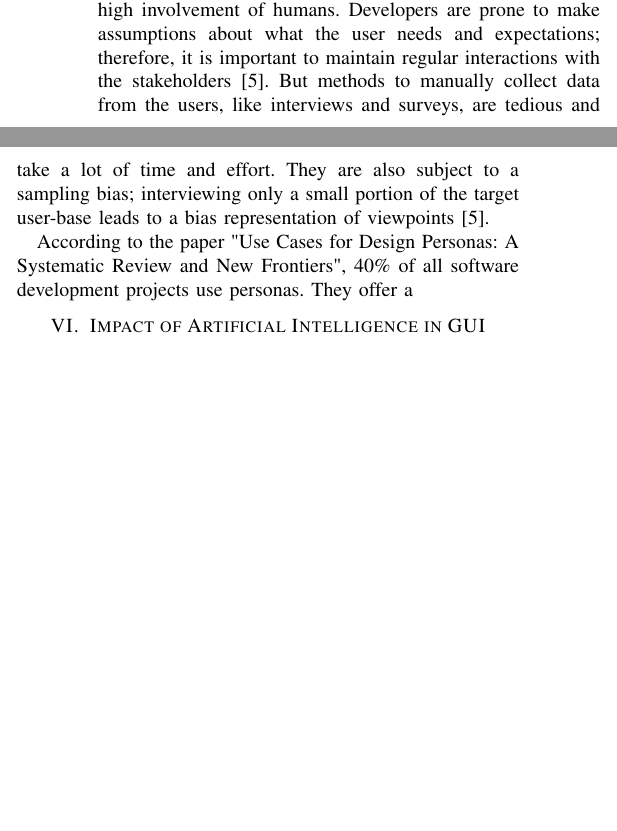
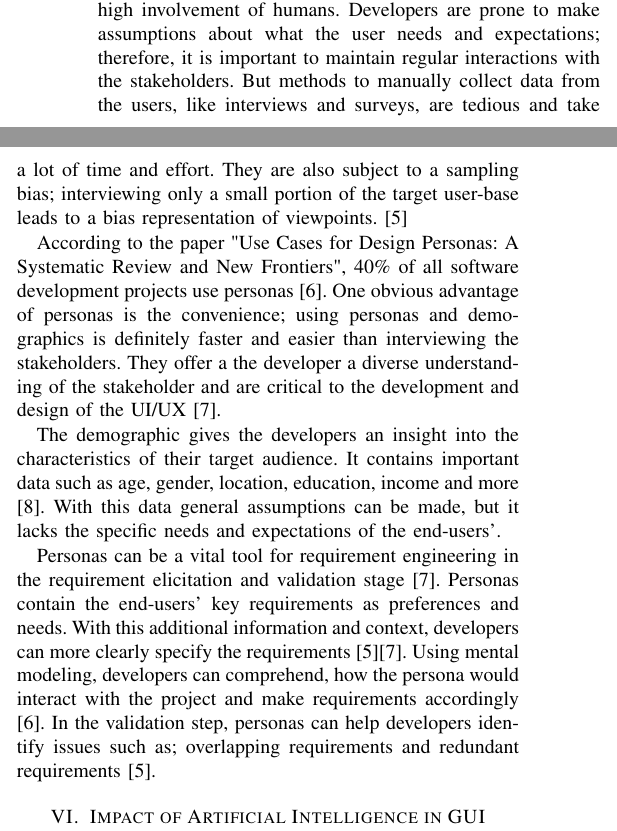
Before and after one commit to alelomuz/How-personas-influence-GUI-development, a LaTeX paper (Project/Report_Group_11.tex, which reads Project/sections/prcs_val_infl.tex): two parts of the columns of page 6 of 8, joined at a grey line, cut so that both start at the same text, the shorter picture padded with empty space. Compiled offline with pdfLaTeX; a missing font is replaced by an installed copy or a similar font; a LaTeX package or settings file that is missing is left out.

Commit message:
final version without citing

```diff
--- a/Project/sections/prcs_val_infl.tex
+++ b/Project/sections/prcs_val_infl.tex
@@ -23,6 +23,12 @@ Requirements engineering develops the scope of the project by understanding the
 \end{itemize}
 
 \subsection{The Role of Personas and Demographic in Requirement Engineering }
-Requirement engineering needs a lot of data to develop the scope of the project and specify the requirements. Especially the requirements elicitation and analysis stage requires a high involvement of humans. Developers are prone to make assumptions about what the user needs and expectations; therefore, it is important to maintain regular interactions with the stakeholders [5]. But methods to manually collect data from the users, like interviews and surveys, are tedious and take a lot of time and effort. They are also subject to a sampling bias; interviewing only a small portion of the target user-base leads to a bias representation of viewpoints [5].
+Requirement engineering needs a lot of data to develop the scope of the project and specify the requirements. Especially the requirements elicitation and analysis stage requires a high involvement of humans. Developers are prone to make assumptions about what the user needs and expectations; therefore, it is important to maintain regular interactions with the stakeholders. But methods to manually collect data from the users, like interviews and surveys, are tedious and take a lot of time and effort. They are also subject to a sampling bias; interviewing only a small portion of the target user-base leads to a bias representation of viewpoints. [5]
 
-According to the paper "Use Cases for Design Personas: A Systematic Review and New Frontiers", 40\% of all software development projects use personas. They offer a
+According to the paper "Use Cases for Design Personas: A Systematic Review and New Frontiers", 40\% of all software development projects use personas [6]. One obvious advantage of personas is the convenience; using personas and demographics is definitely faster and easier than interviewing the stakeholders. They offer a the developer a diverse understanding of the stakeholder and are critical to the development and design of the UI/UX [7].
+
+The demographic gives the developers an insight into the characteristics of their target audience. It contains important data such as age, gender, location, education, income and more [8].
+With this data general assumptions can be made, but it lacks the specific needs and expectations of the end-users'.
+
+Personas can be a vital tool for requirement engineering in the requirement elicitation and validation stage [7]. Personas contain the end-users' key requirements as preferences and needs. With this additional information and context, developers can more clearly specify the requirements [5][7]. Using mental modeling, developers can comprehend, how the persona would interact with the project and make requirements accordingly [6].
+In the validation step, personas can help developers identify issues such as; overlapping requirements and redundant requirements [5].
```
Also changed, not shown: Project/sections/prcs_val_infl.tex (6 more changed lines).
